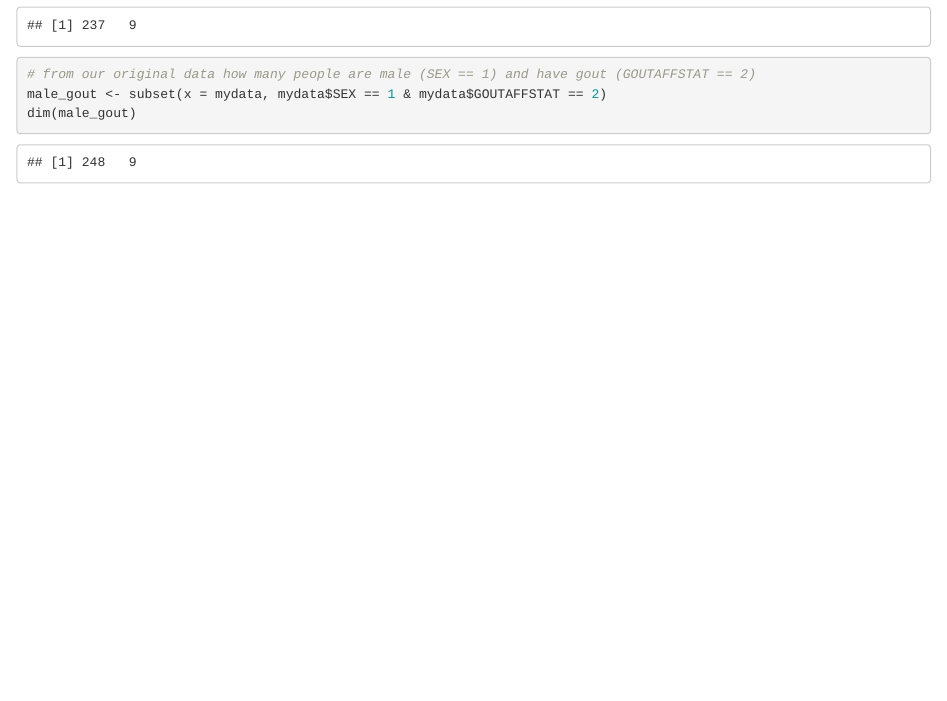
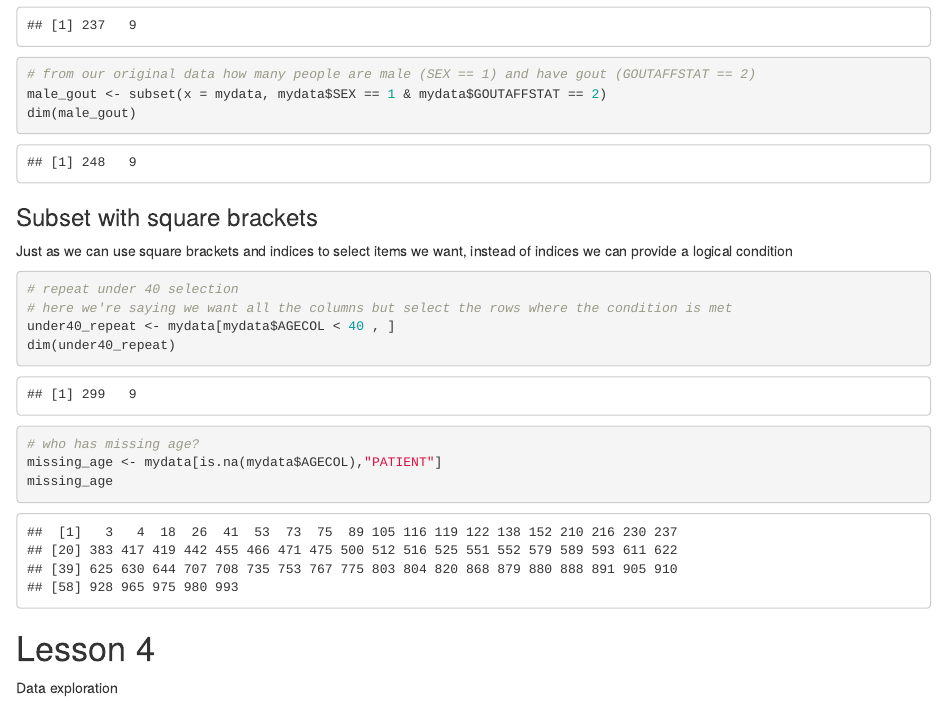
Before and after one commit to murraycadzow/R_tutorials, an R Markdown document (Intro_R.Rmd): the page in a window 1100 px wide, from 13910 px down. Rendered offline with R 4.5, knitr and Pandoc, with nearby package versions.

Commit message:
finished subsetting

````diff
--- a/Intro_R.Rmd
+++ b/Intro_R.Rmd
@@ -614,3 +615,24 @@ male_gout <- subset(x = mydata, mydata$SEX == 1 & mydata$GOUTAFFSTAT == 2)
 dim(male_gout)
 
 ```
+
+### Subset with square brackets
+
+Just as we can use square brackets and indices to select items we want, instead of indices we can provide a logical condition
+
+
+```{r, echo = TRUE, eval = TRUE}
+# repeat under 40 selection
+# here we're saying we want all the columns but select the rows where the condition is met
+under40_repeat <- mydata[mydata$AGECOL < 40 , ]
+dim(under40_repeat)
+
+# who has missing age?
+missing_age <- mydata[is.na(mydata$AGECOL),"PATIENT"]
+missing_age
+```
+
+
+# Lesson 4
+
+Data exploration
````
Also changed, not shown: Intro_R.Rmd (1 more changed lines).
